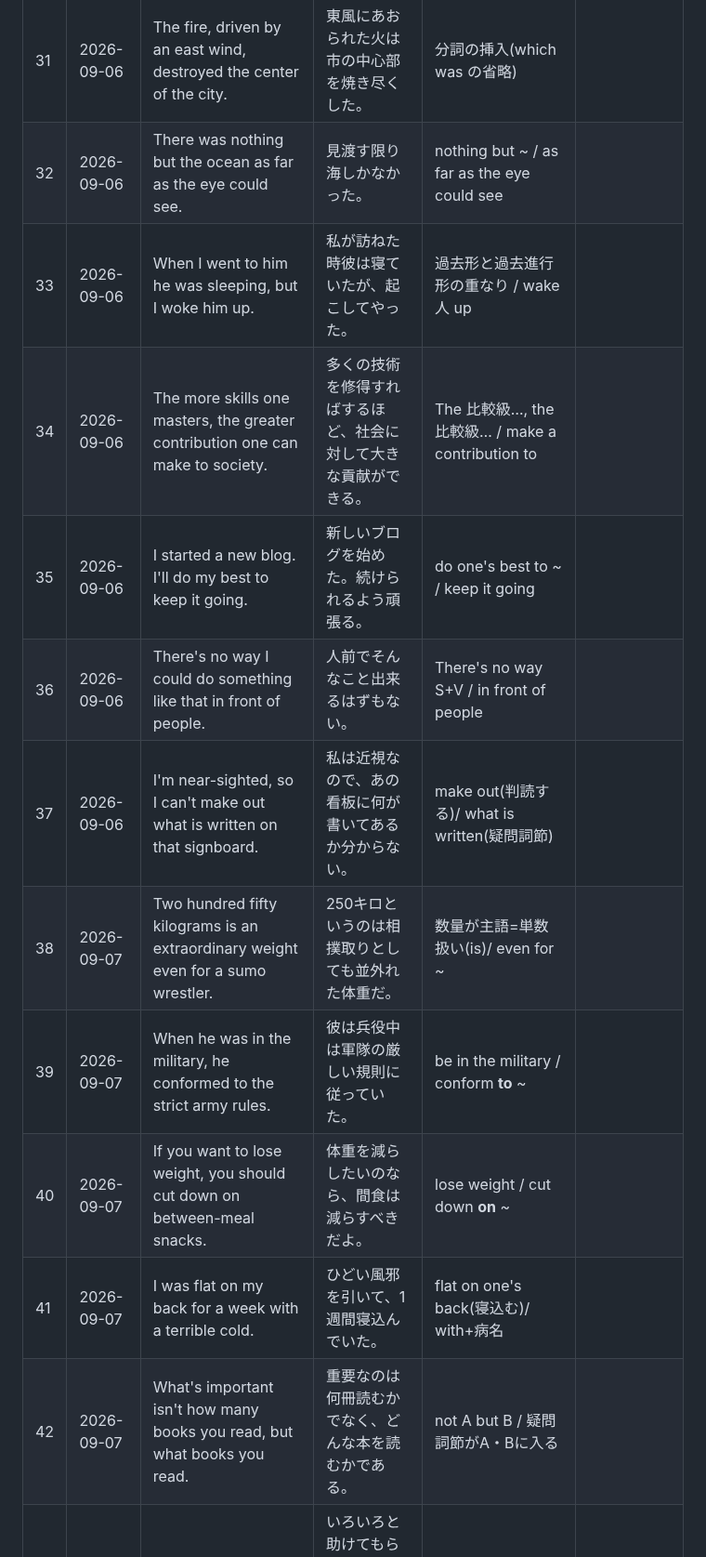
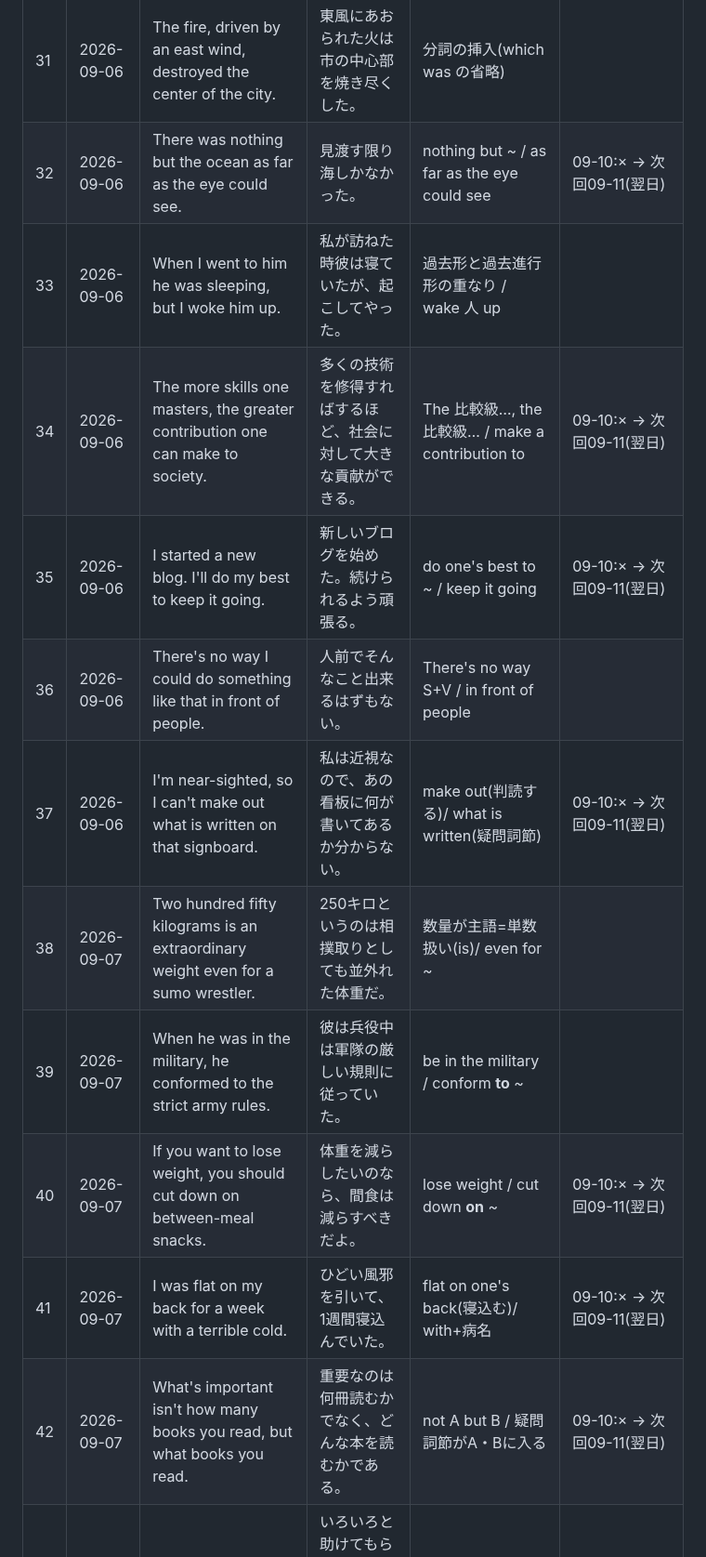
Before and after one commit to thirddoor0906-ai/lp, a Markdown page: STUDY_LOG.md, the part around one of its changes. Shown at 93% size. GitHub-like rendering.

```diff
--- a/STUDY_LOG.md
+++ b/STUDY_LOG.md
@@ -37,17 +37,17 @@
 | 29 | 2026-09-06 | When it comes to mathematics, he is second to none in his class. | 数学にかけては彼はクラスの誰にも引けを取らない。 | When it comes to ~ / second to none | |
 | 30 | 2026-09-06 | You will be disliked by girls if you play practical jokes on them. | 女子にいたずらすると嫌われるよ。 | 受け身 be disliked by / play a joke **on** 人 | |
 | 31 | 2026-09-06 | The fire, driven by an east wind, destroyed the center of the city. | 東風にあおられた火は市の中心部を焼き尽くした。 | 分詞の挿入(which was の省略) | |
-| 32 | 2026-09-06 | There was nothing but the ocean as far as the eye could see. | 見渡す限り海しかなかった。 | nothing but ~ / as far as the eye could see | |
+| 32 | 2026-09-06 | There was nothing but the ocean as far as the eye could see. | 見渡す限り海しかなかった。 | nothing but ~ / as far as the eye could see | 09-10:× → 次回09-11(翌日) |
 | 33 | 2026-09-06 | When I went to him he was sleeping, but I woke him up. | 私が訪ねた時彼は寝ていたが、起こしてやった。 | 過去形と過去進行形の重なり / wake 人 up | |
-| 34 | 2026-09-06 | The more skills one masters, the greater contribution one can make to society. | 多くの技術を修得すればするほど、社会に対して大きな貢献ができる。 | The 比較級…, the 比較級… / make a contribution to | |
-| 35 | 2026-09-06 | I started a new blog. I'll do my best to keep it going. | 新しいブログを始めた。続けられるよう頑張る。 | do one's best to ~ / keep it going | |
+| 34 | 2026-09-06 | The more skills one masters, the greater contribution one can make to society. | 多くの技術を修得すればするほど、社会に対して大きな貢献ができる。 | The 比較級…, the 比較級… / make a contribution to | 09-10:× → 次回09-11(翌日) |
+| 35 | 2026-09-06 | I started a new blog. I'll do my best to keep it going. | 新しいブログを始めた。続けられるよう頑張る。 | do one's best to ~ / keep it going | 09-10:× → 次回09-11(翌日) |
 | 36 | 2026-09-06 | There's no way I could do something like that in front of people. | 人前でそんなこと出来るはずもない。 | There's no way S+V / in front of people | |
-| 37 | 2026-09-06 | I'm near-sighted, so I can't make out what is written on that signboard. | 私は近視なので、あの看板に何が書いてあるか分からない。 | make out(判読する)/ what is written(疑問詞節) | |
+| 37 | 2026-09-06 | I'm near-sighted, so I can't make out what is written on that signboard. | 私は近視なので、あの看板に何が書いてあるか分からない。 | make out(判読する)/ what is written(疑問詞節) | 09-10:× → 次回09-11(翌日) |
 | 38 | 2026-09-07 | Two hundred fifty kilograms is an extraordinary weight even for a sumo wrestler. | 250キロというのは相撲取りとしても並外れた体重だ。 | 数量が主語=単数扱い(is)/ even for ~ | |
 | 39 | 2026-09-07 | When he was in the military, he conformed to the strict army rules. | 彼は兵役中は軍隊の厳しい規則に従っていた。 | be in the military / conform **to** ~ | |
-| 40 | 2026-09-07 | If you want to lose weight, you should cut down on between-meal snacks. | 体重を減らしたいのなら、間食は減らすべきだよ。 | lose weight / cut down **on** ~ | |
-| 41 | 2026-09-07 | I was flat on my back for a week with a terrible cold. | ひどい風邪を引いて、1週間寝込んでいた。 | flat on one's back(寝込む)/ with+病名 | |
-| 42 | 2026-09-07 | What's important isn't how many books you read, but what books you read. | 重要なのは何冊読むかでなく、どんな本を読むかである。 | not A but B / 疑問詞節がA・Bに入る | |
+| 40 | 2026-09-07 | If you want to lose weight, you should cut down on between-meal snacks. | 体重を減らしたいのなら、間食は減らすべきだよ。 | lose weight / cut down **on** ~ | 09-10:× → 次回09-11(翌日) |
+| 41 | 2026-09-07 | I was flat on my back for a week with a terrible cold. | ひどい風邪を引いて、1週間寝込んでいた。 | flat on one's back(寝込む)/ with+病名 | 09-10:× → 次回09-11(翌日) |
+| 42 | 2026-09-07 | What's important isn't how many books you read, but what books you read. | 重要なのは何冊読むかでなく、どんな本を読むかである。 | not A but B / 疑問詞節がA・Bに入る | 09-10:× → 次回09-11(翌日) |
 | 43 | 2026-09-07 | I just want to say how thankful I am for all your help. | いろいろと助けてもらって、どれほど感謝しているかと伝えたくて。 | 間接疑問の語順(how thankful I am)/ thankful **for** | |
 
 ## 自分の質問の英訳ストック
```
Also changed, not shown: other parts of STUDY_LOG.md (+8 -8 lines).
